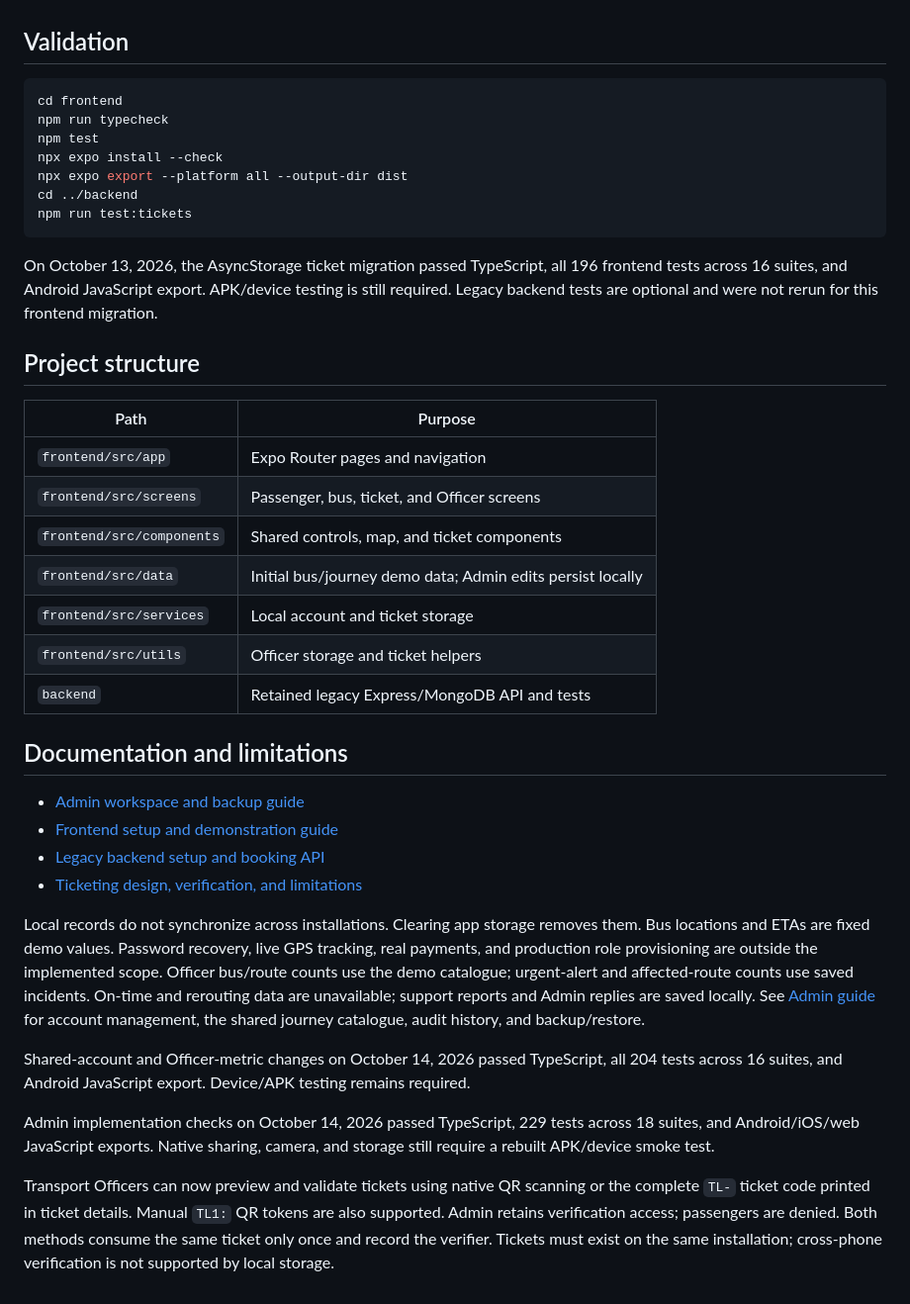
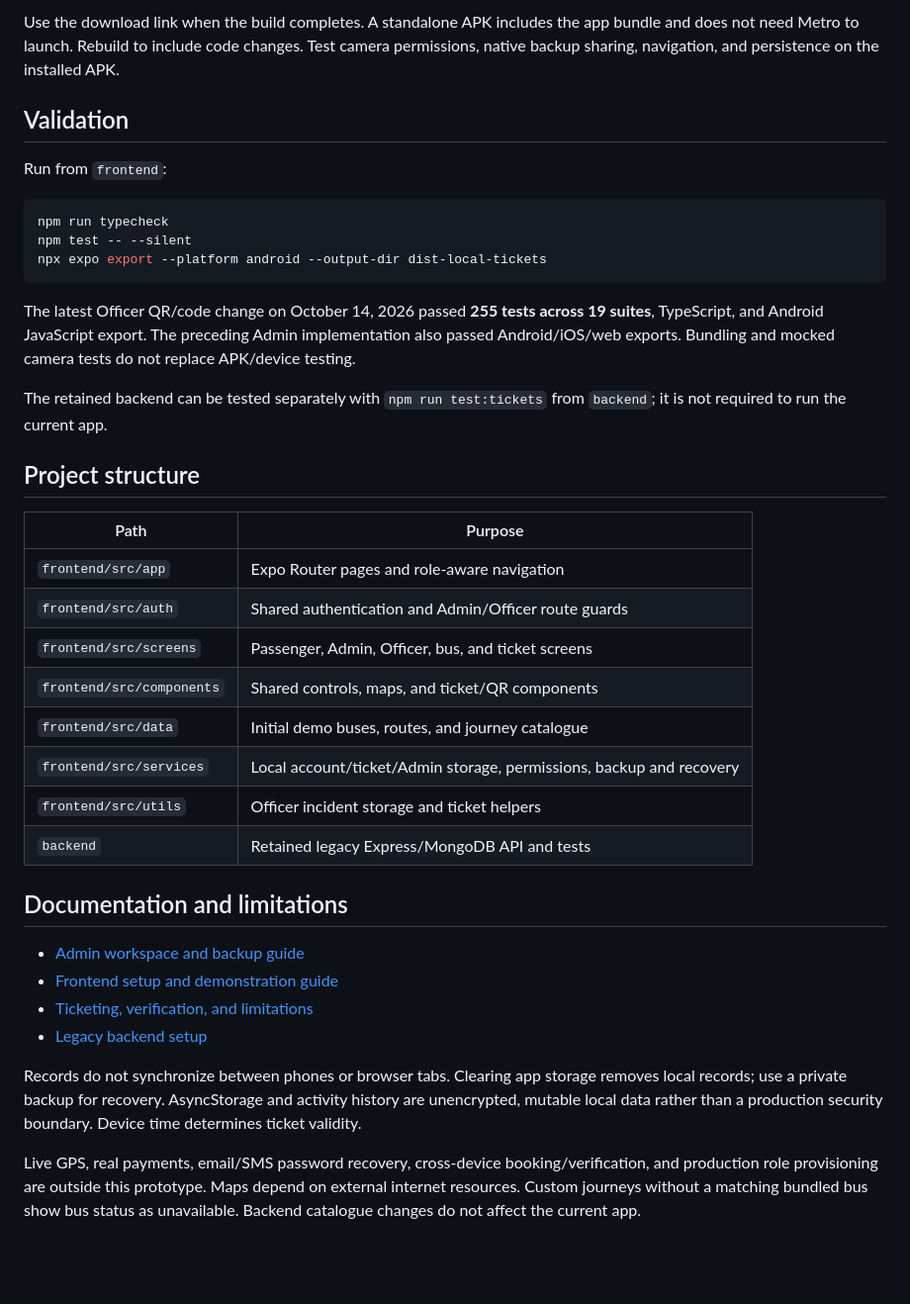
Before and after one commit to Tharaka0800/Transit_Link, a Markdown page: README.md, the part around one of its changes. Shown at 99% size. Rendered like a GitHub page; blank space fills up the shorter version.

````diff
--- a/README.md
+++ b/README.md
@@ -55,41 +114,39 @@ Accounts initialize when local storage is first created. Officer login opens Sma
+Use the download link when the build completes. A standalone APK includes the app bundle and does not need Metro to launch. Rebuild to include code changes. Test camera permissions, native backup sharing, navigation, and persistence on the installed APK.
 
 ## Validation
 
-```bash
-cd frontend
+Run from `frontend`:
+
+```powershell
 npm run typecheck
-npm test
-npx expo install --check
-npx expo export --platform all --output-dir dist
-cd ../backend
-npm run test:tickets
+npm test -- --silent
+npx expo export --platform android --output-dir dist-local-tickets
 ```
 
-On October 13, 2026, the AsyncStorage ticket migration passed TypeScript, all 196 frontend tests across 16 suites, and Android JavaScript export. APK/device testing is still required. Legacy backend tests are optional and were not rerun for this frontend migration.
+The latest Officer QR/code change on October 14, 2026 passed **255 tests across 19 suites**, TypeScript, and Android JavaScript export. The preceding Admin implementation also passed Android/iOS/web exports. Bundling and mocked camera tests do not replace APK/device testing.
+
+The retained backend can be tested separately with `npm run test:tickets` from `backend`; it is not required to run the current app.
 
 ## Project structure
 
 | Path | Purpose |
 | --- | --- |
-| `frontend/src/app` | Expo Router pages and navigation |
-| `frontend/src/screens` | Passenger, bus, ticket, and Officer screens |
-| `frontend/src/components` | Shared controls, map, and ticket components |
-| `frontend/src/data` | Initial bus/journey demo data; Admin edits persist locally |
-| `frontend/src/services` | Local account and ticket storage |
-| `frontend/src/utils` | Officer storage and ticket helpers |
+| `frontend/src/app` | Expo Router pages and role-aware navigation |
+| `frontend/src/auth` | Shared authentication and Admin/Officer route guards |
+| `frontend/src/screens` | Passenger, Admin, Officer, bus, and ticket screens |
+| `frontend/src/components` | Shared controls, maps, and ticket/QR components |
+| `frontend/src/data` | Initial demo buses, routes, and journey catalogue |
+| `frontend/src/services` | Local account/ticket/Admin storage, permissions, backup and recovery |
+| `frontend/src/utils` | Officer incident storage and ticket helpers |
 | `backend` | Retained legacy Express/MongoDB API and tests |
 
 ## Documentation and limitations
 
 - [Admin workspace and backup guide](ADMIN.md)
 - [Frontend setup and demonstration guide](frontend/README.md)
-- [Legacy backend setup and booking API](backend/README.md)
-- [Ticketing design, verification, and limitations](TICKETING.md)
+- [Ticketing, verification, and limitations](TICKETING.md)
+- [Legacy backend setup](backend/README.md)
 
-Local records do not synchronize across installations. Clearing app storage removes them. Bus locations and ETAs are fixed demo values. Password recovery, live GPS tracking, real payments, and production role provisioning are outside the implemented scope. Officer bus/route counts use the demo catalogue; urgent-alert and affected-route counts use saved incidents. On-time and rerouting data are unavailable; support reports and Admin replies are saved locally. See [Admin guide](ADMIN.md) for account management, the shared journey catalogue, audit history, and backup/restore.
+Records do not synchronize between phones or browser tabs. Clearing app storage removes local records; use a private backup for recovery. AsyncStorage and activity history are unencrypted, mutable local data rather than a production security boundary. Device time determines ticket validity.
 
-Shared-account and Officer-metric changes on October 14, 2026 passed TypeScript, all 204 tests across 16 suites, and Android JavaScript export. Device/APK testing remains required.
-
-Admin implementation checks on October 14, 2026 passed TypeScript, 229 tests across 18 suites, and Android/iOS/web JavaScript exports. Native sharing, camera, and storage still require a rebuilt APK/device smoke test.
-
-Transport Officers can now preview and validate tickets using native QR scanning or the complete `TL-` ticket code printed in ticket details. Manual `TL1:` QR tokens are also supported. Admin retains verification access; passengers are denied. Both methods consume the same ticket only once and record the verifier. Tickets must exist on the same installation; cross-phone verification is not supported by local storage.
+Live GPS, real payments, email/SMS password recovery, cross-device booking/verification, and production role provisioning are outside this prototype. Maps depend on external internet resources. Custom journeys without a matching bundled bus show bus status as unavailable. Backend catalogue changes do not affect the current app.
````
Also changed, not shown: other parts of README.md (+91 -32 lines).
